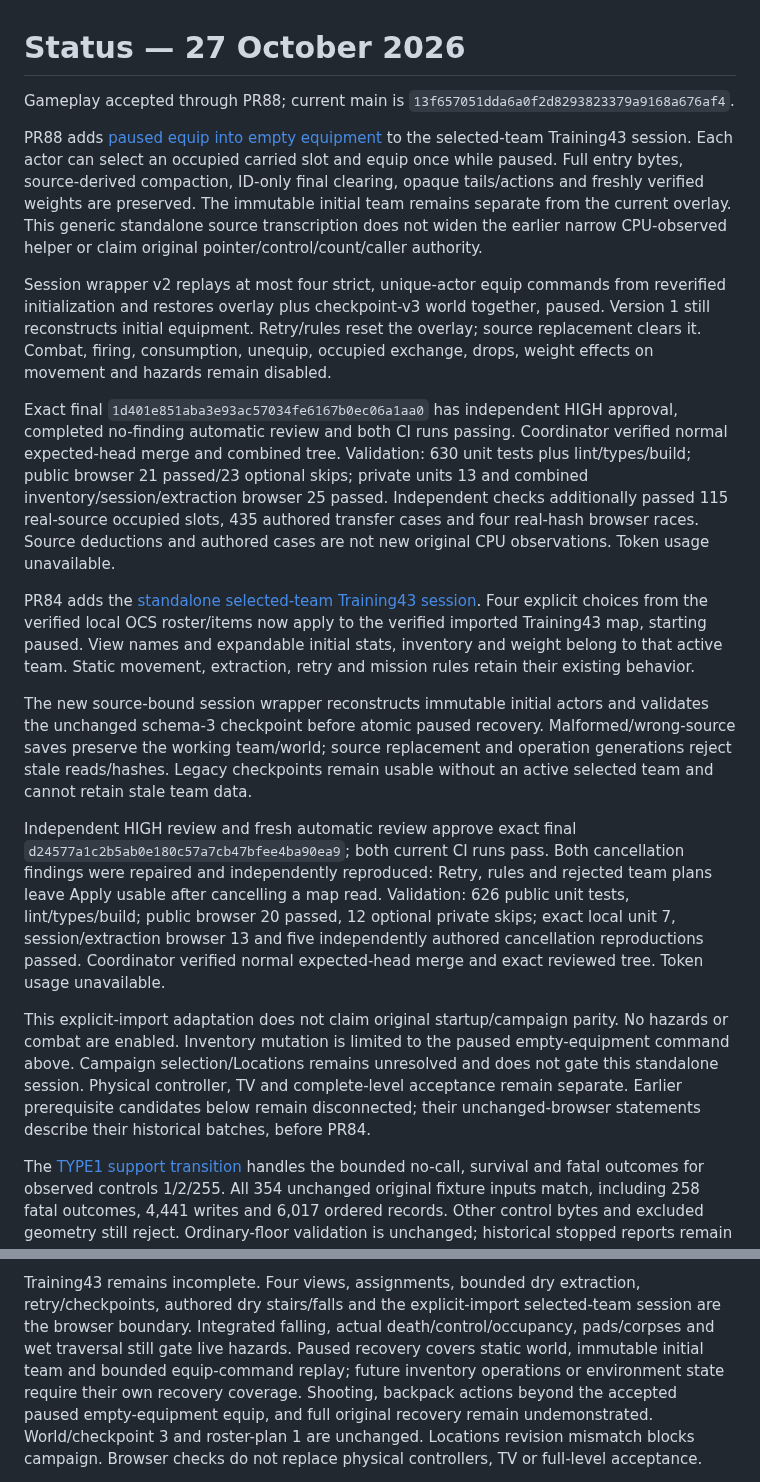
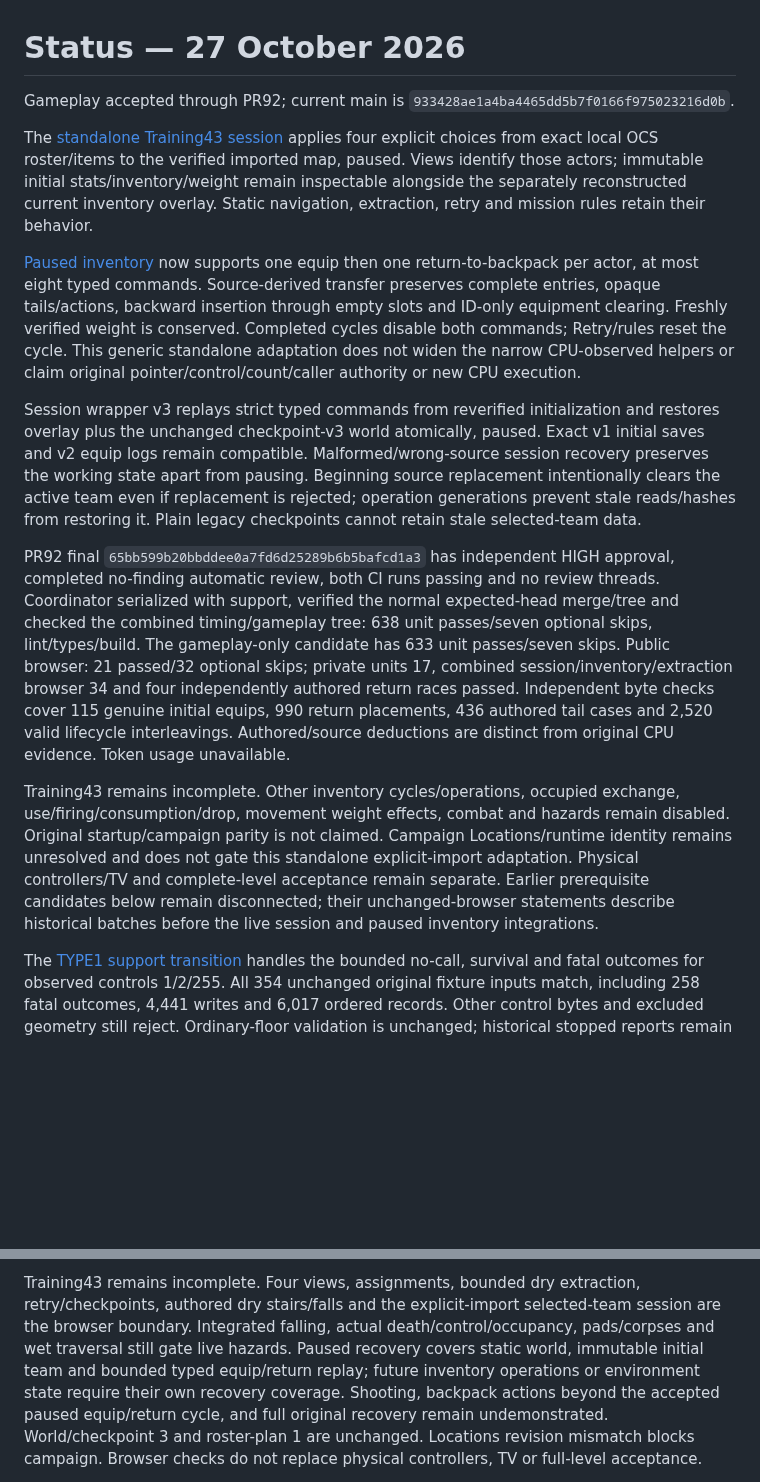
Before and after one commit to derekrivers/HiredGuns, a Markdown page: STATUS.md, 2 parts joined by grey strips. GitHub-like rendering; blank space fills up the shorter version.

```diff
--- a/STATUS.md
+++ b/STATUS.md
@@ -1,59 +1,50 @@
 # Status — 27 October 2026
 
-Gameplay accepted through PR88; current main is
-`13f657051dda6a0f2d8293823379a9168a676af4`.
+Gameplay accepted through PR92; current main is
+`933428ae1a4ba4465dd5b7f0166f975023216d0b`.
 
-PR88 adds [paused equip into empty equipment](docs/training-inventory.md) to the
-selected-team Training43 session. Each actor can select an occupied carried slot
-and equip once while paused. Full entry bytes, source-derived compaction,
-ID-only final clearing, opaque tails/actions and freshly verified weights are
-preserved. The immutable initial team remains separate from the current overlay.
-This generic standalone source transcription does not widen the earlier narrow
-CPU-observed helper or claim original pointer/control/count/caller authority.
+The [standalone Training43 session](docs/training-session.md) applies four explicit
+choices from exact local OCS roster/items to the verified imported map, paused.
+Views identify those actors; immutable initial stats/inventory/weight remain
+inspectable alongside the separately reconstructed current inventory overlay.
+Static navigation, extraction, retry and mission rules retain their behavior.
 
-Session wrapper v2 replays at most four strict, unique-actor equip commands from
-reverified initialization and restores overlay plus checkpoint-v3 world together,
-paused. Version 1 still reconstructs initial equipment. Retry/rules reset the
-overlay; source replacement clears it. Combat, firing, consumption, unequip,
-occupied exchange, drops, weight effects on movement and hazards remain disabled.
+[Paused inventory](docs/training-inventory.md) now supports one equip then one
+return-to-backpack per actor, at most eight typed commands. Source-derived
+transfer preserves complete entries, opaque tails/actions, backward insertion
+through empty slots and ID-only equipment clearing. Freshly verified weight is
+conserved. Completed cycles disable both commands; Retry/rules reset the cycle.
+This generic standalone adaptation does not widen the narrow CPU-observed helpers
+or claim original pointer/control/count/caller authority or new CPU execution.
 
-Exact final `1d401e851aba3e93ac57034fe6167b0ec06a1aa0` has independent HIGH
-approval, completed no-finding automatic review and both CI runs passing.
-Coordinator verified normal expected-head merge and combined tree. Validation:
-630 unit tests plus lint/types/build; public browser 21 passed/23 optional skips;
-private units 13 and combined inventory/session/extraction browser 25 passed.
-Independent checks additionally passed 115 real-source occupied slots, 435
-authored transfer cases and four real-hash browser races. Source deductions and
-authored cases are not new original CPU observations. Token usage unavailable.
+Session wrapper v3 replays strict typed commands from reverified initialization
+and restores overlay plus the unchanged checkpoint-v3 world atomically, paused.
+Exact v1 initial saves and v2 equip logs remain compatible. Malformed/wrong-source
+session recovery preserves the working state apart from pausing. Beginning source
+replacement intentionally clears the active team even if replacement is rejected;
+operation generations prevent stale reads/hashes from restoring it. Plain legacy
+checkpoints cannot retain stale selected-team data.
 
-PR84 adds the [standalone selected-team Training43 session](docs/training-session.md).
-Four explicit choices from the verified local OCS roster/items now apply to the
-verified imported Training43 map, starting paused. View names and expandable
-initial stats, inventory and weight belong to that active team. Static movement,
-extraction, retry and mission rules retain their existing behavior.
+PR92 final `65bb599b20bbddee0a7fd6d25289b6b5bafcd1a3` has independent HIGH
+approval, completed no-finding automatic review, both CI runs passing and no
+review threads. Coordinator serialized with support, verified the normal
+expected-head merge/tree and checked the combined timing/gameplay tree: 638 unit
+passes/seven optional skips, lint/types/build. The gameplay-only candidate has
+633 unit passes/seven skips. Public browser: 21 passed/32 optional skips; private
+units 17, combined session/inventory/extraction browser 34 and four independently
+authored return races passed. Independent byte checks cover 115 genuine initial
+equips, 990 return placements, 436 authored tail cases and 2,520 valid lifecycle
+interleavings. Authored/source deductions are distinct from original CPU evidence.
+Token usage unavailable.
 
-The new source-bound session wrapper reconstructs immutable initial actors and
-validates the unchanged schema-3 checkpoint before atomic paused recovery.
-Malformed/wrong-source saves preserve the working team/world; source replacement
-and operation generations reject stale reads/hashes. Legacy checkpoints remain
-usable without an active selected team and cannot retain stale team data.
-
-Independent HIGH review and fresh automatic review approve exact final
-`d24577a1c2b5ab0e180c57a7cb47bfee4ba90ea9`; both current CI runs pass.
-Both cancellation findings were repaired and independently reproduced: Retry,
-rules and rejected team plans leave Apply usable after cancelling a map read.
-Validation: 626 public unit tests, lint/types/build; public browser 20 passed,
-12 optional private skips; exact local unit 7, session/extraction browser 13 and
-five independently authored cancellation reproductions passed. Coordinator
-verified normal expected-head merge and exact reviewed tree. Token usage unavailable.
-
-This explicit-import adaptation does not claim original startup/campaign parity.
-No hazards or combat are enabled. Inventory mutation is limited to the paused
-empty-equipment command above. Campaign selection/Locations
-remains unresolved and does not gate this standalone session. Physical controller,
-TV and complete-level acceptance remain separate. Earlier prerequisite candidates
-below remain disconnected; their unchanged-browser statements describe their
-historical batches, before PR84.
+Training43 remains incomplete. Other inventory cycles/operations, occupied
+exchange, use/firing/consumption/drop, movement weight effects, combat and hazards
+remain disabled. Original startup/campaign parity is not claimed. Campaign
+Locations/runtime identity remains unresolved and does not gate this standalone
+explicit-import adaptation. Physical controllers/TV and complete-level acceptance
+remain separate. Earlier prerequisite candidates below remain disconnected;
+their unchanged-browser statements describe historical batches before the live
+session and paused inventory integrations.
 
 The [TYPE1 support transition](docs/type1-support-contract.md) handles the bounded
 no-call, survival and fatal outcomes for observed controls 1/2/255. All 354
@@ -368,8 +359,8 @@ Training43 remains incomplete. Four views, assignments, bounded dry extraction,
 retry/checkpoints, authored dry stairs/falls and the explicit-import selected-team
 session are the browser boundary. Integrated falling, actual death/control/occupancy,
 pads/corpses and wet traversal still gate live hazards. Paused recovery covers
-static world, immutable initial team and bounded equip-command replay; future
-inventory operations or environment state require their own recovery coverage. Shooting, backpack actions beyond the accepted paused empty-equipment equip,
+static world, immutable initial team and bounded typed equip/return replay; future
+inventory operations or environment state require their own recovery coverage. Shooting, backpack actions beyond the accepted paused equip/return cycle,
 and full original recovery remain undemonstrated. World/checkpoint 3 and roster-plan 1 are unchanged. Locations
 revision mismatch blocks campaign. Browser checks do not replace physical
 controllers, TV or full-level acceptance.
```
Also changed, not shown: docs/training43-completion.md (+34 -43 lines).
